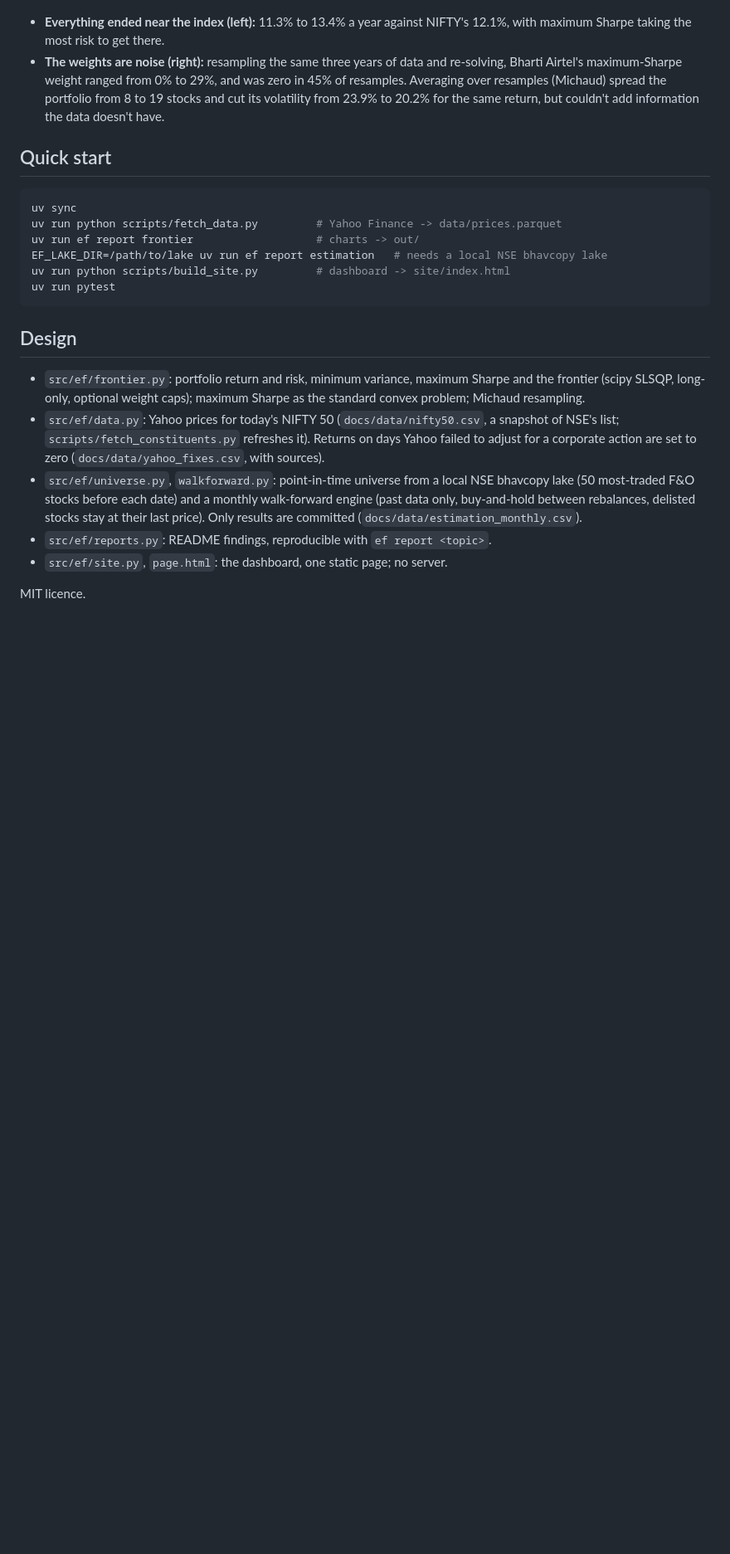
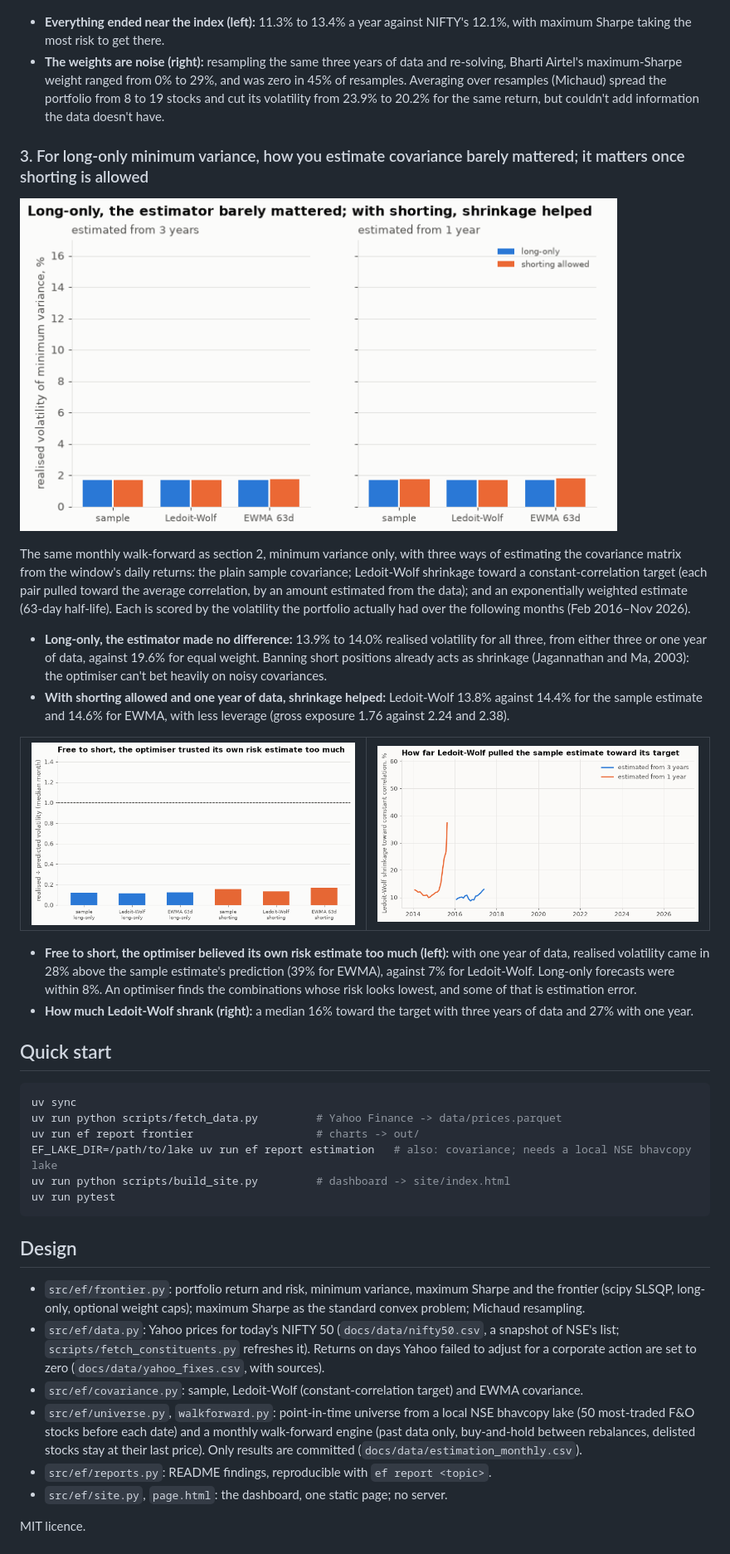
Before and after one commit to Dhirajdas18/efficient-frontier, a Markdown page: README.md, the part around one of its changes. Shown at 83% size. Drawn GitHub-style; pictures changed too: docs/img/covariance_forecast.gif (added), docs/img/covariance_realised.gif (added), docs/img/covariance_shrinkage.gif (added); blank space fills up the shorter version.

````diff
--- a/README.md
+++ b/README.md
@@ -85,13 +85,41 @@ included; only results are committed). Before costs.
   resamples (Michaud) spread the portfolio from 8 to 19 stocks and cut its volatility from 23.9% to 20.2%
   for the same return, but couldn't add information the data doesn't have.
 
+### 3. For long-only minimum variance, how you estimate covariance barely mattered; it matters once shorting is allowed
+
+<a href="docs/img/covariance_realised.png"><picture><source media="(prefers-reduced-motion: reduce)" srcset="docs/img/covariance_realised.png"><img src="docs/img/covariance_realised.gif" alt="Realised volatility of minimum variance with three covariance estimators, long-only and with shorting, from three and one year of data" width="720"></picture></a>
+
+The same monthly walk-forward as section 2, minimum variance only, with three ways of estimating the
+covariance matrix from the window's daily returns: the plain sample covariance; Ledoit-Wolf shrinkage
+toward a constant-correlation target (each pair pulled toward the average correlation, by an amount
+estimated from the data); and an exponentially weighted estimate (63-day half-life). Each is scored by the
+volatility the portfolio actually had over the following months (Feb 2016–Nov 2026).
+
+- **Long-only, the estimator made no difference:** 13.9% to 14.0% realised volatility for all three, from
+  either three or one year of data, against 19.6% for equal weight. Banning short positions already acts
+  as shrinkage (Jagannathan and Ma, 2003): the optimiser can't bet heavily on noisy covariances.
+- **With shorting allowed and one year of data, shrinkage helped:** Ledoit-Wolf 13.8% against 14.4% for
+  the sample estimate and 14.6% for EWMA, with less leverage (gross exposure 1.76 against 2.24 and 2.38).
+
+<table><tr>
+<td><a href="docs/img/covariance_forecast.png"><picture><source media="(prefers-reduced-motion: reduce)" srcset="docs/img/covariance_forecast.png"><img src="docs/img/covariance_forecast.gif" alt="Realised divided by predicted volatility for each estimator, long-only and with shorting"></picture></a></td>
+<td><a href="docs/img/covariance_shrinkage.png"><picture><source media="(prefers-reduced-motion: reduce)" srcset="docs/img/covariance_shrinkage.png"><img src="docs/img/covariance_shrinkage.gif" alt="Ledoit-Wolf shrinkage intensity at each rebalance, from three and one year of data"></picture></a></td>
+</tr></table>
+
+- **Free to short, the optimiser believed its own risk estimate too much (left):** with one year of data,
+  realised volatility came in 28% above the sample estimate's prediction (39% for EWMA), against 7% for
+  Ledoit-Wolf. Long-only forecasts were within 8%. An optimiser finds the combinations whose risk looks
+  lowest, and some of that is estimation error.
+- **How much Ledoit-Wolf shrank (right):** a median 16% toward the target with three years of data and
+  27% with one year.
+
 ## Quick start
 
 ```bash
 uv sync
 uv run python scripts/fetch_data.py         # Yahoo Finance -> data/prices.parquet
 uv run ef report frontier                   # charts -> out/
-EF_LAKE_DIR=/path/to/lake uv run ef report estimation   # needs a local NSE bhavcopy lake
+EF_LAKE_DIR=/path/to/lake uv run ef report estimation   # also: covariance; needs a local NSE bhavcopy lake
 uv run python scripts/build_site.py         # dashboard -> site/index.html
 uv run pytest
 ```
@@ -104,6 +132,7 @@ uv run pytest
 - `src/ef/data.py`: Yahoo prices for today's NIFTY 50 (`docs/data/nifty50.csv`, a snapshot of NSE's
   list; `scripts/fetch_constituents.py` refreshes it). Returns on days Yahoo failed to adjust for a
   corporate action are set to zero (`docs/data/yahoo_fixes.csv`, with sources).
+- `src/ef/covariance.py`: sample, Ledoit-Wolf (constant-correlation target) and EWMA covariance.
 - `src/ef/universe.py`, `walkforward.py`: point-in-time universe from a local NSE bhavcopy lake
   (50 most-traded F&O stocks before each date) and a monthly walk-forward engine (past data only,
   buy-and-hold between rebalances, delisted stocks stay at their last price). Only results are
````
Also changed, not shown: other parts of README.md (+1 -1 lines), docs/img/covariance_forecast.png (added), docs/img/covariance_realised.png (added), docs/img/covariance_shrinkage.png (added), 5 other files.
